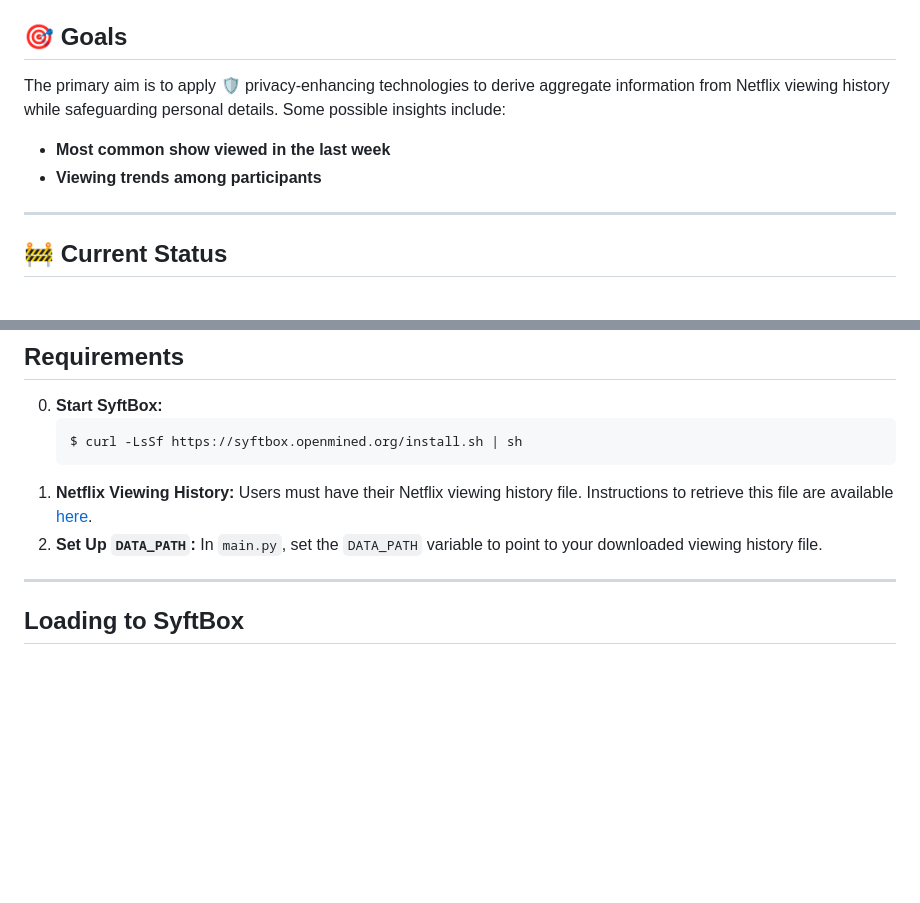
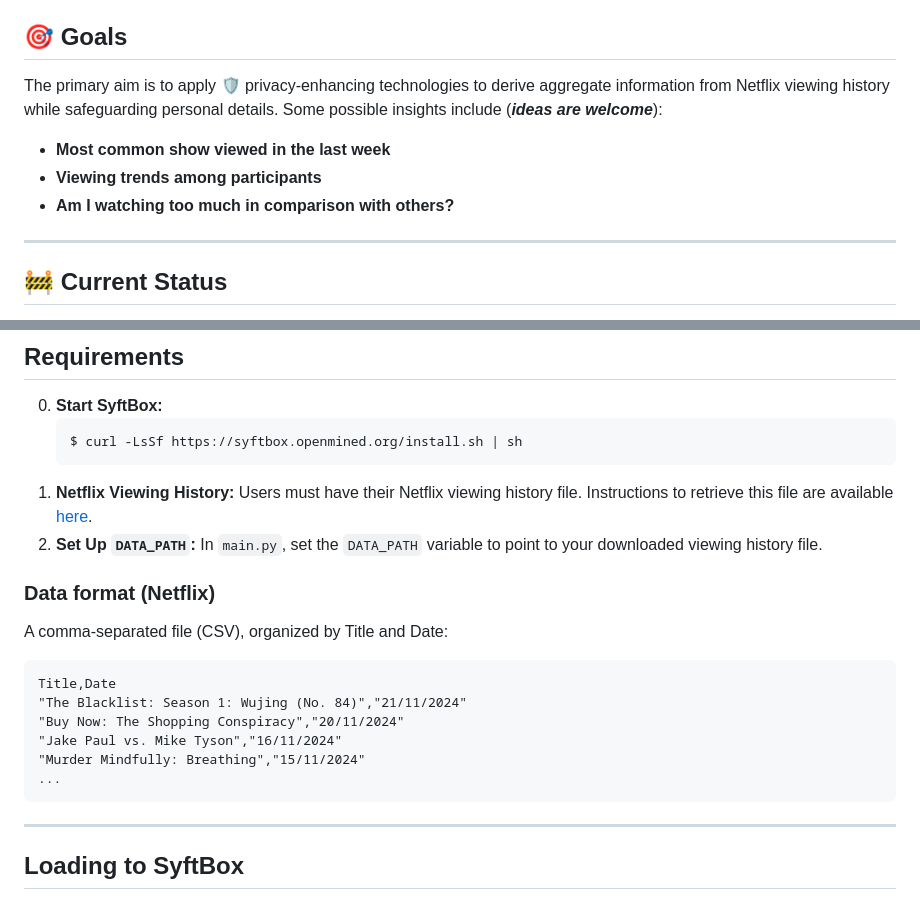
Before and after one commit to svenlankester/syftbox-netflix, a Markdown page: README.md, 2 parts joined by grey strips. Drawn GitHub-style; blank space fills up the shorter version.

Commit message:
add questions and data format

````diff
--- a/README.md
+++ b/README.md
@@ -8,10 +8,11 @@ This project is a proof of concept utilizing [SyftBox](https://syftbox-documenta
 
 ## 🎯 Goals
 
-The primary aim is to apply 🛡️ privacy-enhancing technologies to derive aggregate information from Netflix viewing history while safeguarding personal details. Some possible insights include:
+The primary aim is to apply 🛡️ privacy-enhancing technologies to derive aggregate information from Netflix viewing history while safeguarding personal details. Some possible insights include (**_ideas are welcome_**):
 
 - **Most common show viewed in the last week**
 - **Viewing trends among participants**
+- **Am I watching too much in comparison with others?**
 
 ---
 
@@ -31,6 +32,18 @@ The project is currently focused on reducing the granularity of the Netflix view
    ```
 1. **Netflix Viewing History:** Users must have their Netflix viewing history file. Instructions to retrieve this file are available [here](https://help.netflix.com/en/node/101917).
 2. **Set Up ****`DATA_PATH`****:** In `main.py`, set the `DATA_PATH` variable to point to your downloaded viewing history file.
+
+### Data format (Netflix)
+A comma-separated file (CSV), organized by Title and Date:
+
+```
+Title,Date
+"The Blacklist: Season 1: Wujing (No. 84)","21/11/2024"
+"Buy Now: The Shopping Conspiracy","20/11/2024"
+"Jake Paul vs. Mike Tyson","16/11/2024"
+"Murder Mindfully: Breathing","15/11/2024"
+...
+```
 
 ---
 
````
